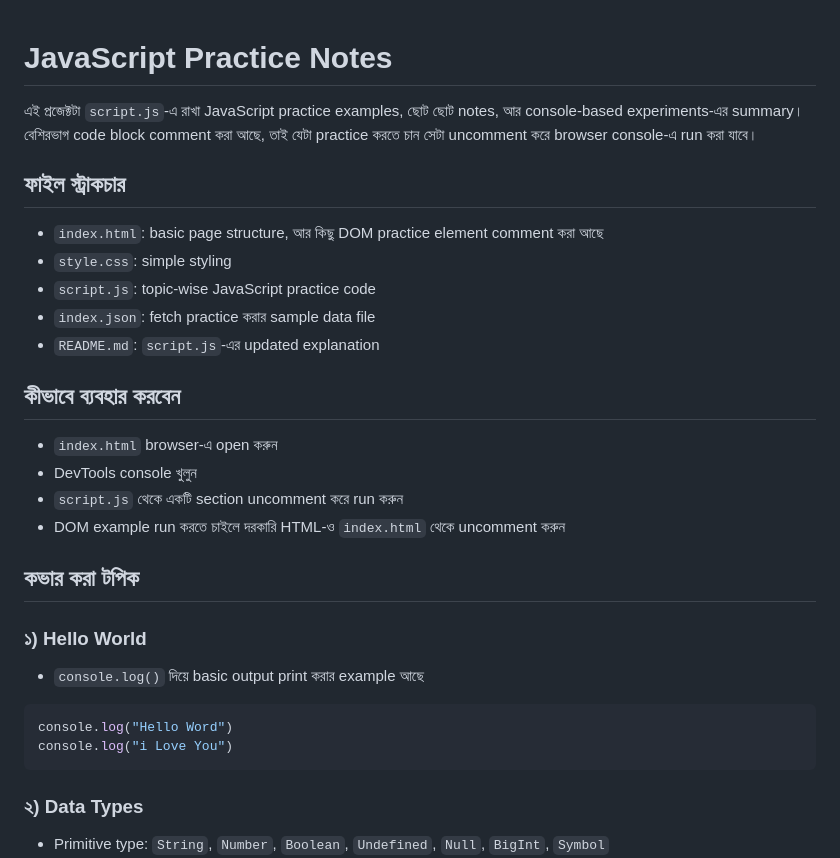
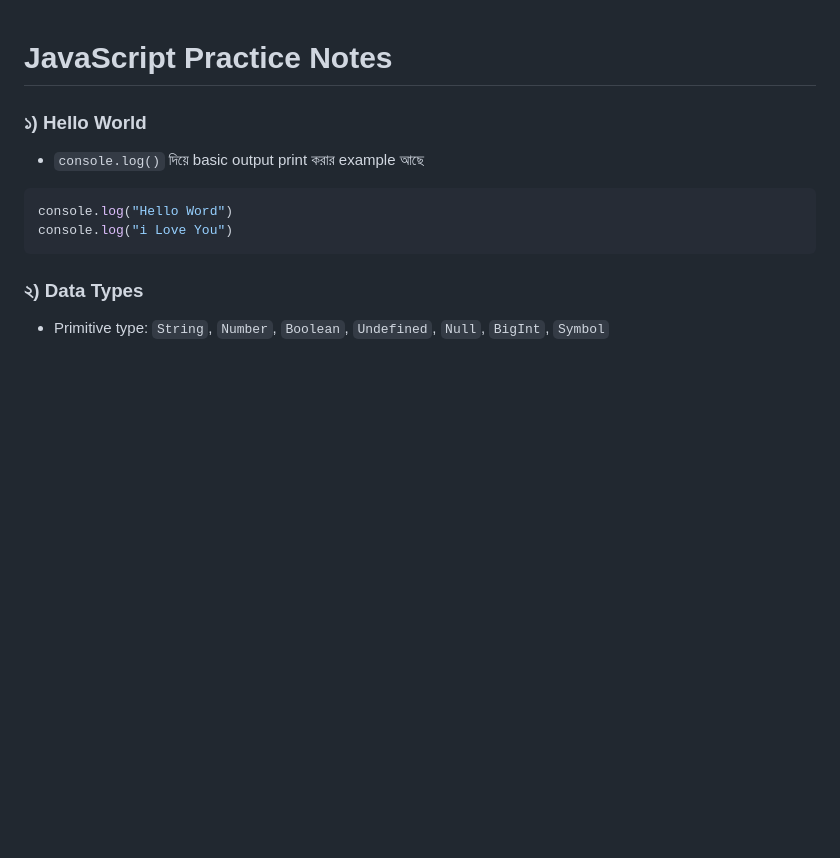
Before and after one commit to mdnoyun198/web.dev, a Markdown page: JvaScript/README.md, the part around the change. GitHub-like rendering; blank space fills up the shorter version.

```diff
--- a/JvaScript/README.md
+++ b/JvaScript/README.md
@@ -1,21 +1,6 @@
 # JavaScript Practice Notes
 
-এই প্রজেক্টটা `script.js`-এ রাখা JavaScript practice examples, ছোট ছোট notes, আর console-based experiments-এর summary। বেশিরভাগ code block comment করা আছে, তাই যেটা practice করতে চান সেটা uncomment করে browser console-এ run করা যাবে।
 
-## ফাইল স্ট্রাকচার
-- `index.html`: basic page structure, আর কিছু DOM practice element comment করা আছে
-- `style.css`: simple styling
-- `script.js`: topic-wise JavaScript practice code
-- `index.json`: fetch practice করার sample data file
-- `README.md`: `script.js`-এর updated explanation
-
-## কীভাবে ব্যবহার করবেন
-- `index.html` browser-এ open করুন
-- DevTools console খুলুন
-- `script.js` থেকে একটি section uncomment করে run করুন
-- DOM example run করতে চাইলে দরকারি HTML-ও `index.html` থেকে uncomment করুন
-
-## কভার করা টপিক
 
 ### ১) Hello World
 - `console.log()` দিয়ে basic output print করার example আছে
```
